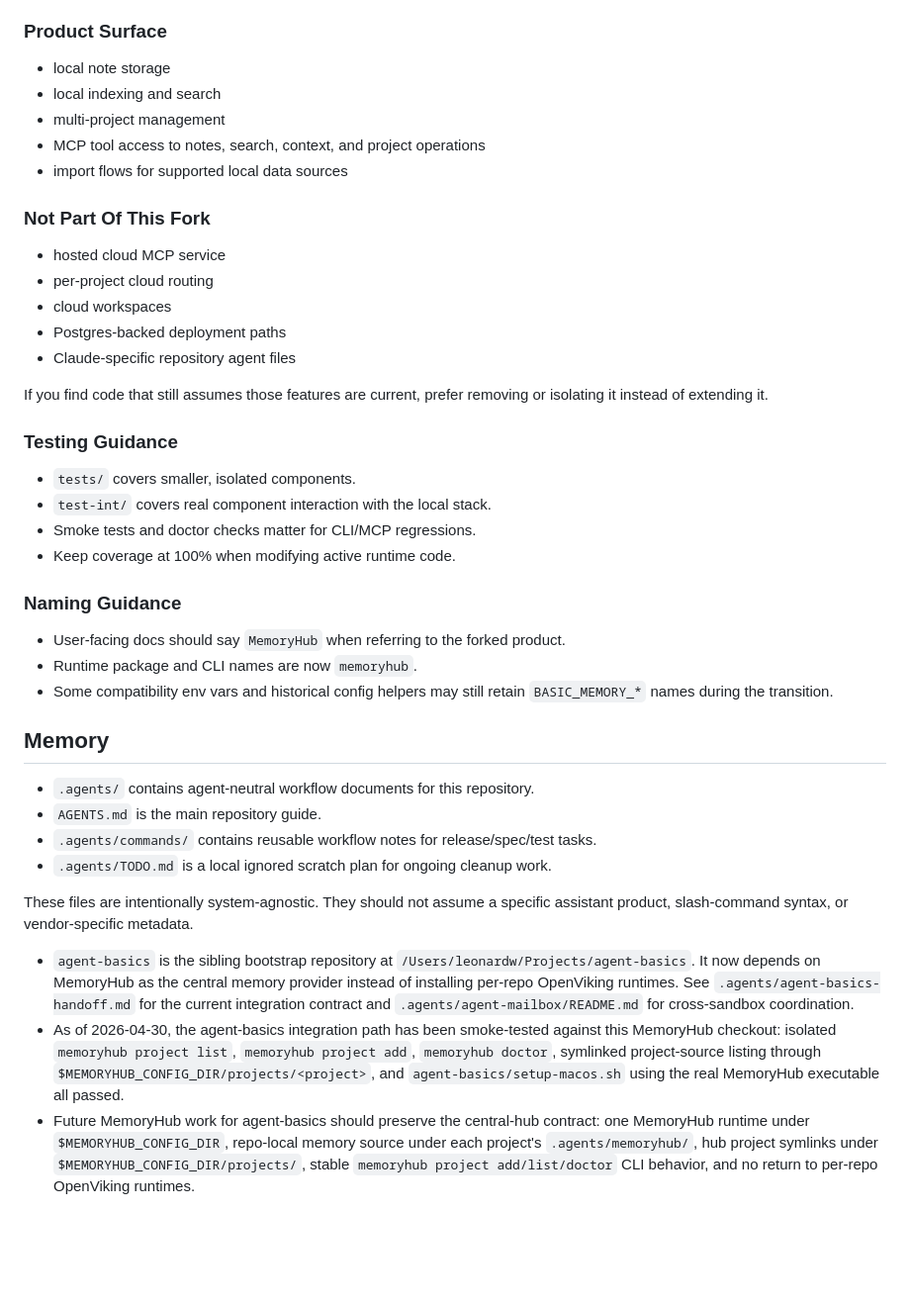
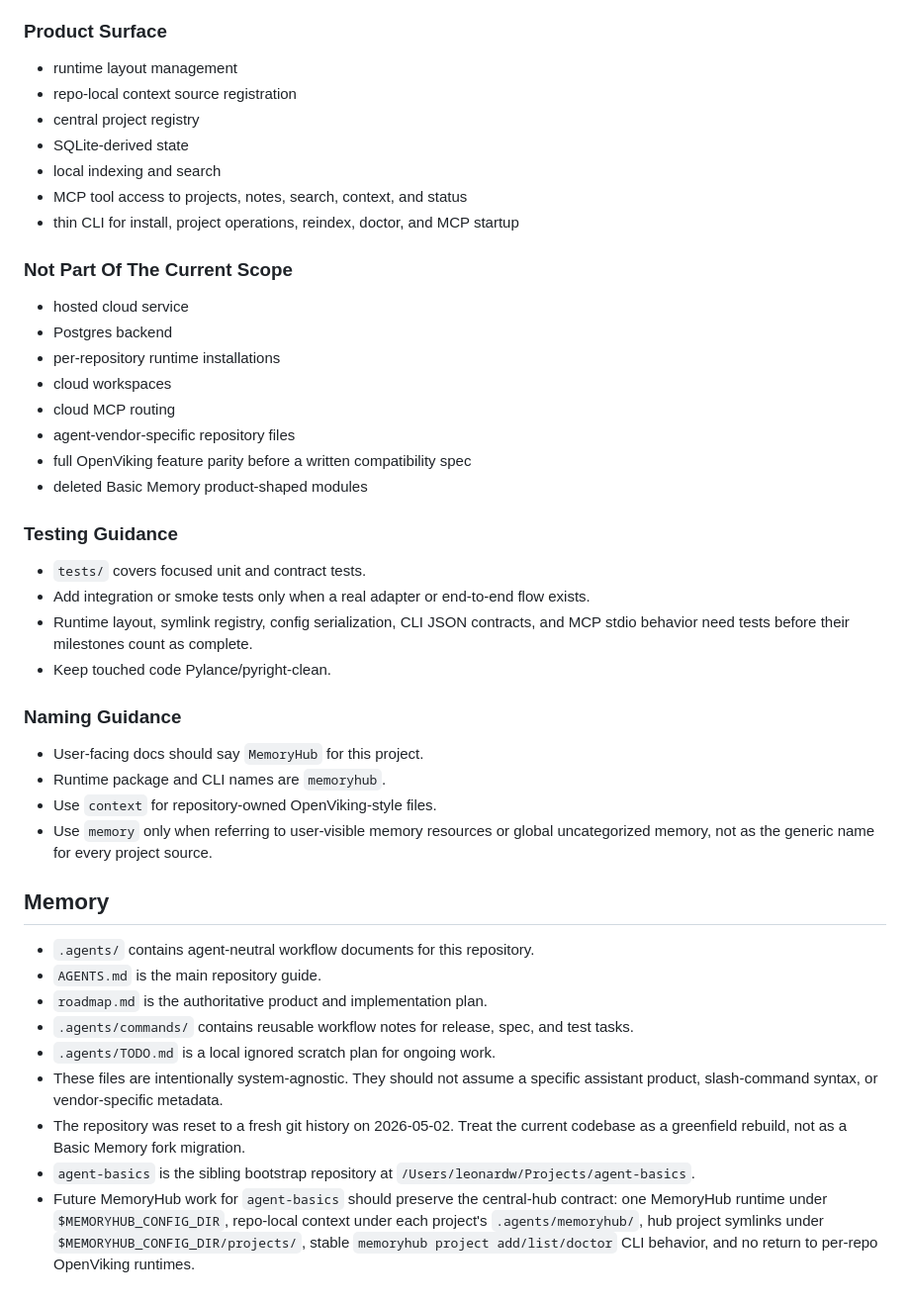
Before and after one commit to le0-VV/MemoryHub, a Markdown page: AGENTS.md, the part around one of its changes. Shown at 99% size. GitHub-like rendering; blank space fills up the shorter version.

Commit message:
docs(agent memory): update memory

```diff
--- a/AGENTS.md
+++ b/AGENTS.md
@@ -128,44 +177,59 @@ Project requires Python 3.12+.
 
 ### Product Surface
 
-- local note storage
+- runtime layout management
+- repo-local context source registration
+- central project registry
+- SQLite-derived state
 - local indexing and search
-- multi-project management
-- MCP tool access to notes, search, context, and project operations
-- import flows for supported local data sources
+- MCP tool access to projects, notes, search, context, and status
+- thin CLI for install, project operations, reindex, doctor, and MCP startup
 
-### Not Part Of This Fork
+### Not Part Of The Current Scope
 
-- hosted cloud MCP service
-- per-project cloud routing
+- hosted cloud service
+- Postgres backend
+- per-repository runtime installations
 - cloud workspaces
-- Postgres-backed deployment paths
-- Claude-specific repository agent files
-
-If you find code that still assumes those features are current, prefer removing or isolating it instead of extending it.
+- cloud MCP routing
+- agent-vendor-specific repository files
+- full OpenViking feature parity before a written compatibility spec
+- deleted Basic Memory product-shaped modules
 
 ### Testing Guidance
 
-- `tests/` covers smaller, isolated components.
-- `test-int/` covers real component interaction with the local stack.
-- Smoke tests and doctor checks matter for CLI/MCP regressions.
-- Keep coverage at 100% when modifying active runtime code.
+- `tests/` covers focused unit and contract tests.
+- Add integration or smoke tests only when a real adapter or end-to-end flow
+  exists.
+- Runtime layout, symlink registry, config serialization, CLI JSON contracts,
+  and MCP stdio behavior need tests before their milestones count as complete.
+- Keep touched code Pylance/pyright-clean.
 
 ### Naming Guidance
 
-- User-facing docs should say `MemoryHub` when referring to the forked product.
-- Runtime package and CLI names are now `memoryhub`.
-- Some compatibility env vars and historical config helpers may still retain `BASIC_MEMORY_*` names during the transition.
+- User-facing docs should say `MemoryHub` for this project.
+- Runtime package and CLI names are `memoryhub`.
+- Use `context` for repository-owned OpenViking-style files.
+- Use `memory` only when referring to user-visible memory resources or global
+  uncategorized memory, not as the generic name for every project source.
 
 ## Memory
 
 - `.agents/` contains agent-neutral workflow documents for this repository.
 - `AGENTS.md` is the main repository guide.
-- `.agents/commands/` contains reusable workflow notes for release/spec/test tasks.
-- `.agents/TODO.md` is a local ignored scratch plan for ongoing cleanup work.
-
-These files are intentionally system-agnostic. They should not assume a specific assistant product, slash-command syntax, or vendor-specific metadata.
-
-- `agent-basics` is the sibling bootstrap repository at `/Users/leonardw/Projects/agent-basics`. It now depends on MemoryHub as the central memory provider instead of installing per-repo OpenViking runtimes. See `.agents/agent-basics-handoff.md` for the current integration contract and `.agents/agent-mailbox/README.md` for cross-sandbox coordination.
-- As of 2026-04-30, the agent-basics integration path has been smoke-tested against this MemoryHub checkout: isolated `memoryhub project list`, `memoryhub project add`, `memoryhub doctor`, symlinked project-source listing through `$MEMORYHUB_CONFIG_DIR/projects/<project>`, and `agent-basics/setup-macos.sh` using the real MemoryHub executable all passed.
-- Future MemoryHub work for agent-basics should preserve the central-hub contract: one MemoryHub runtime under `$MEMORYHUB_CONFIG_DIR`, repo-local memory source under each project's `.agents/memoryhub/`, hub project symlinks under `$MEMORYHUB_CONFIG_DIR/projects/`, stable `memoryhub project add/list/doctor` CLI behavior, and no return to per-repo OpenViking runtimes.
+- `roadmap.md` is the authoritative product and implementation plan.
+- `.agents/commands/` contains reusable workflow notes for release, spec, and
+  test tasks.
+- `.agents/TODO.md` is a local ignored scratch plan for ongoing work.
+- These files are intentionally system-agnostic. They should not assume a
+  specific assistant product, slash-command syntax, or vendor-specific
+  metadata.
+- The repository was reset to a fresh git history on 2026-05-02. Treat the
+  current codebase as a greenfield rebuild, not as a Basic Memory fork migration.
+- `agent-basics` is the sibling bootstrap repository at
+  `/Users/leonardw/Projects/agent-basics`.
+- Future MemoryHub work for `agent-basics` should preserve the central-hub
+  contract: one MemoryHub runtime under `$MEMORYHUB_CONFIG_DIR`, repo-local
+  context under each project's `.agents/memoryhub/`, hub project symlinks under
+  `$MEMORYHUB_CONFIG_DIR/projects/`, stable `memoryhub project add/list/doctor`
+  CLI behavior, and no return to per-repo OpenViking runtimes.
```
Also changed, not shown: other parts of AGENTS.md (+136 -87 lines).
